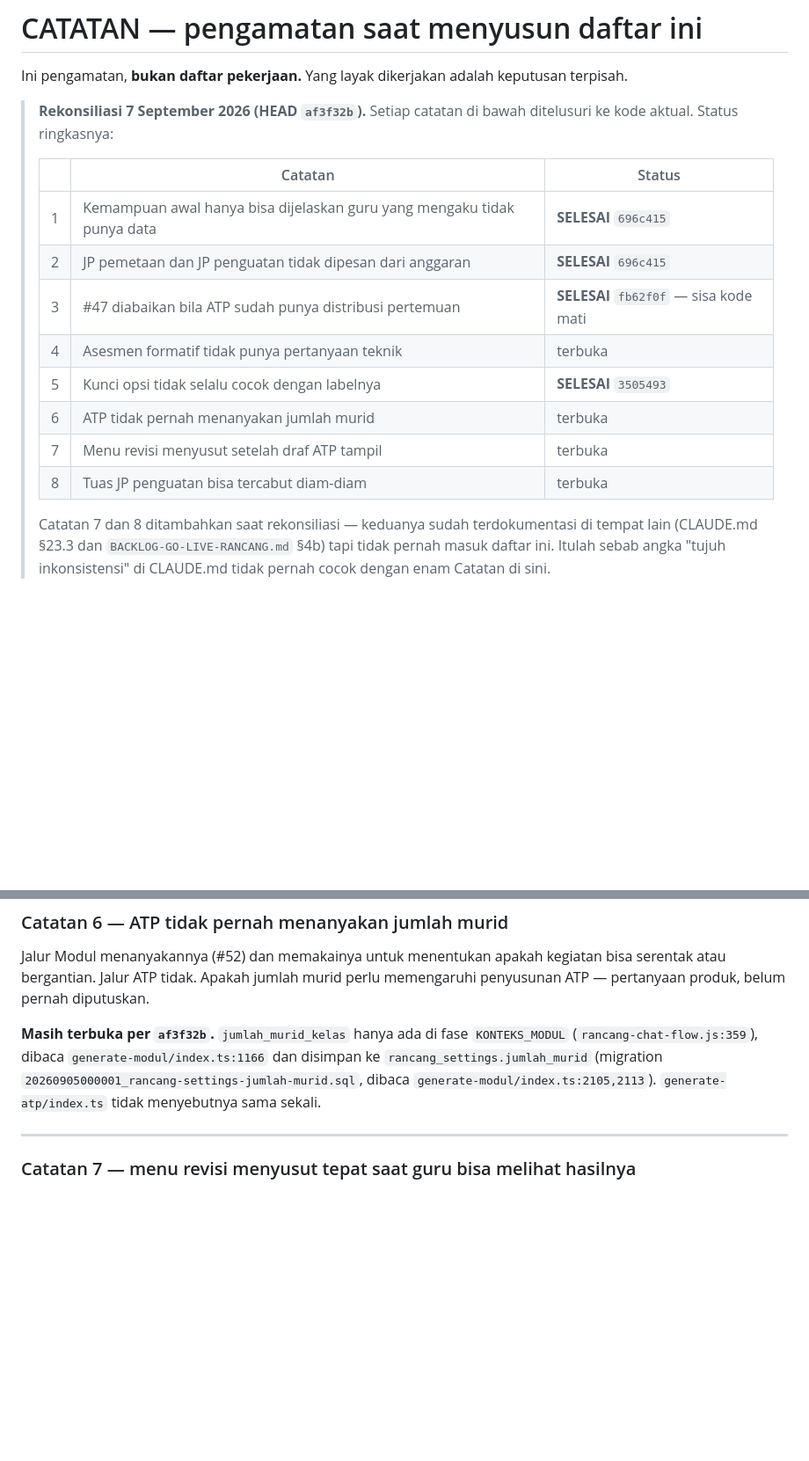
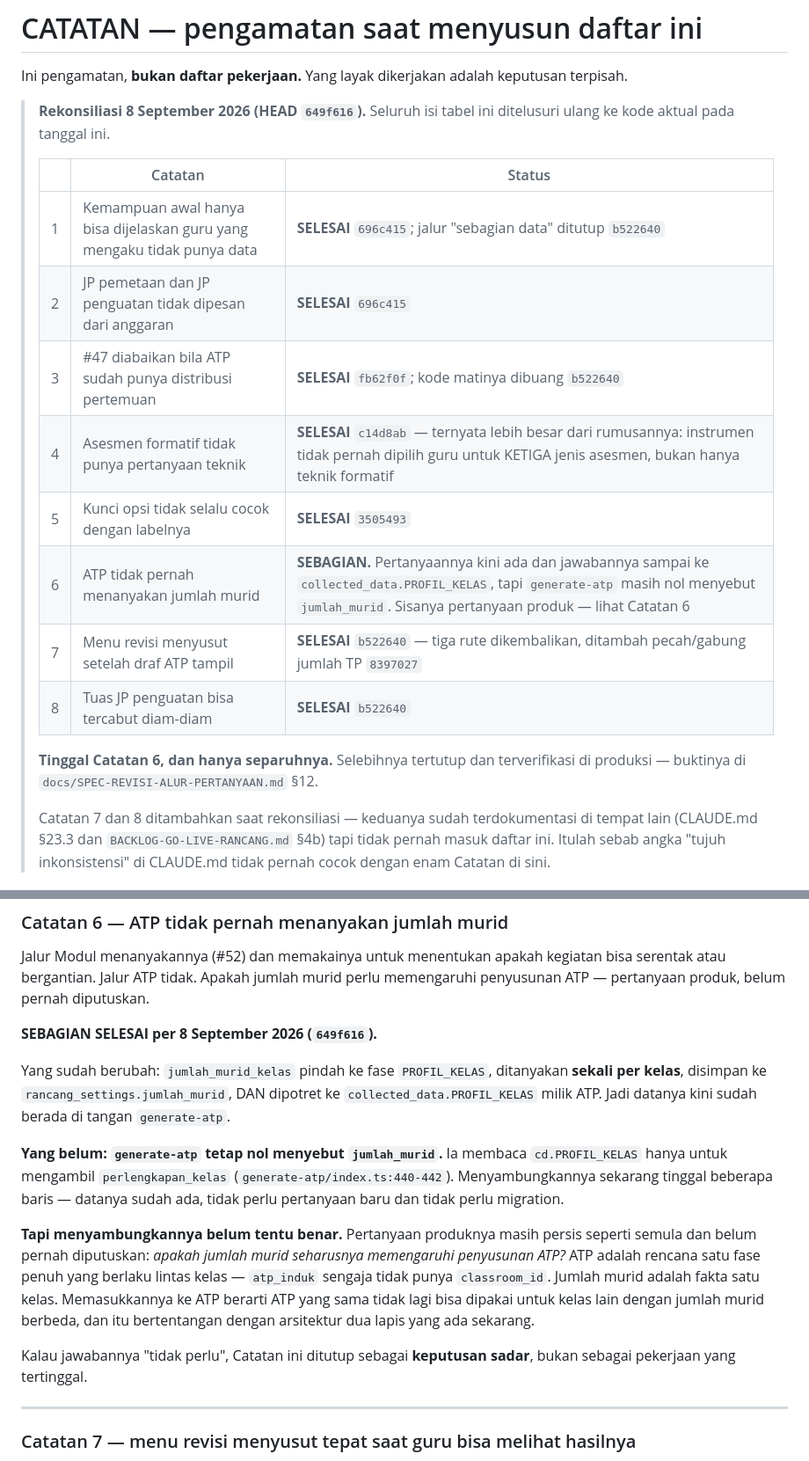
Before and after one commit to teguhalficahlin-del/kelasku, a Markdown page: docs/DAFTAR-PERTANYAAN-RANCANG.md, 2 parts joined by grey strips. Shown at 88% size. Rendered like a GitHub page; blank space fills up the shorter version.

```diff
--- a/docs/DAFTAR-PERTANYAAN-RANCANG.md
+++ b/docs/DAFTAR-PERTANYAAN-RANCANG.md
@@ -200,19 +200,22 @@ jumlah murid, jumlah pertemuan, JP per pertemuan, durasi JP, elemen CP, dan daft
 Ini pengamatan, **bukan daftar pekerjaan.** Yang layak dikerjakan adalah keputusan
 terpisah.
 
-> **Rekonsiliasi 7 September 2026 (HEAD `af3f32b`).** Setiap catatan di bawah
-> ditelusuri ke kode aktual. Status ringkasnya:
+> **Rekonsiliasi 8 September 2026 (HEAD `649f616`).** Seluruh isi tabel ini
+> ditelusuri ulang ke kode aktual pada tanggal ini.
 >
 > | | Catatan | Status |
 > |---|---|---|
-> | 1 | Kemampuan awal hanya bisa dijelaskan guru yang mengaku tidak punya data | **SELESAI** `696c415` |
+> | 1 | Kemampuan awal hanya bisa dijelaskan guru yang mengaku tidak punya data | **SELESAI** `696c415`; jalur "sebagian data" ditutup `b522640` |
 > | 2 | JP pemetaan dan JP penguatan tidak dipesan dari anggaran | **SELESAI** `696c415` |
-> | 3 | #47 diabaikan bila ATP sudah punya distribusi pertemuan | **SELESAI** `fb62f0f` — sisa kode mati |
-> | 4 | Asesmen formatif tidak punya pertanyaan teknik | terbuka |
+> | 3 | #47 diabaikan bila ATP sudah punya distribusi pertemuan | **SELESAI** `fb62f0f`; kode matinya dibuang `b522640` |
+> | 4 | Asesmen formatif tidak punya pertanyaan teknik | **SELESAI** `c14d8ab` — ternyata lebih besar dari rumusannya: instrumen tidak pernah dipilih guru untuk KETIGA jenis asesmen, bukan hanya teknik formatif |
 > | 5 | Kunci opsi tidak selalu cocok dengan labelnya | **SELESAI** `3505493` |
-> | 6 | ATP tidak pernah menanyakan jumlah murid | terbuka |
-> | 7 | Menu revisi menyusut setelah draf ATP tampil | terbuka |
-> | 8 | Tuas JP penguatan bisa tercabut diam-diam | terbuka |
+> | 6 | ATP tidak pernah menanyakan jumlah murid | **SEBAGIAN.** Pertanyaannya kini ada dan jawabannya sampai ke `collected_data.PROFIL_KELAS`, tapi `generate-atp` masih nol menyebut `jumlah_murid`. Sisanya pertanyaan produk — lihat Catatan 6 |
+> | 7 | Menu revisi menyusut setelah draf ATP tampil | **SELESAI** `b522640` — tiga rute dikembalikan, ditambah pecah/gabung jumlah TP `8397027` |
+> | 8 | Tuas JP penguatan bisa tercabut diam-diam | **SELESAI** `b522640` |
+>
+> **Tinggal Catatan 6, dan hanya separuhnya.** Selebihnya tertutup dan
+> terverifikasi di produksi — buktinya di `docs/SPEC-REVISI-ALUR-PERTANYAAN.md` §12.
 >
 > Catatan 7 dan 8 ditambahkan saat rekonsiliasi — keduanya sudah terdokumentasi
 > di tempat lain (CLAUDE.md §23.3 dan `BACKLOG-GO-LIVE-RANCANG.md` §4b) tapi
@@ -333,12 +336,28 @@ Jalur Modul menanyakannya (#52) dan memakainya untuk menentukan apakah kegiatan
 bisa serentak atau bergantian. Jalur ATP tidak. Apakah jumlah murid perlu
 memengaruhi penyusunan ATP — pertanyaan produk, belum pernah diputuskan.
 
-**Masih terbuka per `af3f32b`.** `jumlah_murid_kelas` hanya ada di fase
-`KONTEKS_MODUL` (`rancang-chat-flow.js:359`), dibaca `generate-modul/index.ts:1166`
-dan disimpan ke `rancang_settings.jumlah_murid`
-(migration `20260905000001_rancang-settings-jumlah-murid.sql`,
-dibaca `generate-modul/index.ts:2105,2113`). `generate-atp/index.ts` tidak
-menyebutnya sama sekali.
+**SEBAGIAN SELESAI per 8 September 2026 (`649f616`).**
+
+Yang sudah berubah: `jumlah_murid_kelas` pindah ke fase `PROFIL_KELAS`,
+ditanyakan **sekali per kelas**, disimpan ke `rancang_settings.jumlah_murid`,
+DAN dipotret ke `collected_data.PROFIL_KELAS` milik ATP. Jadi datanya kini
+sudah berada di tangan `generate-atp`.
+
+**Yang belum: `generate-atp` tetap nol menyebut `jumlah_murid`.** Ia membaca
+`cd.PROFIL_KELAS` hanya untuk mengambil `perlengkapan_kelas`
+(`generate-atp/index.ts:440-442`). Menyambungkannya sekarang tinggal beberapa
+baris — datanya sudah ada, tidak perlu pertanyaan baru dan tidak perlu migration.
+
+**Tapi menyambungkannya belum tentu benar.** Pertanyaan produknya masih persis
+seperti semula dan belum pernah diputuskan: *apakah jumlah murid seharusnya
+memengaruhi penyusunan ATP?* ATP adalah rencana satu fase penuh yang berlaku
+lintas kelas — `atp_induk` sengaja tidak punya `classroom_id`. Jumlah murid
+adalah fakta satu kelas. Memasukkannya ke ATP berarti ATP yang sama tidak lagi
+bisa dipakai untuk kelas lain dengan jumlah murid berbeda, dan itu bertentangan
+dengan arsitektur dua lapis yang ada sekarang.
+
+Kalau jawabannya "tidak perlu", Catatan ini ditutup sebagai **keputusan sadar**,
+bukan sebagai pekerjaan yang tertinggal.
 
 ---
 
```
Also changed, not shown: CLAUDE.md (+22 -11 lines).
